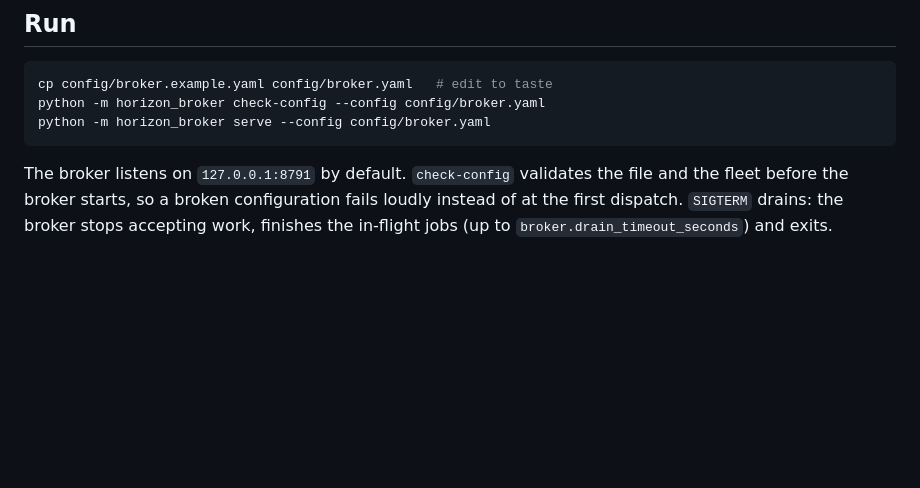
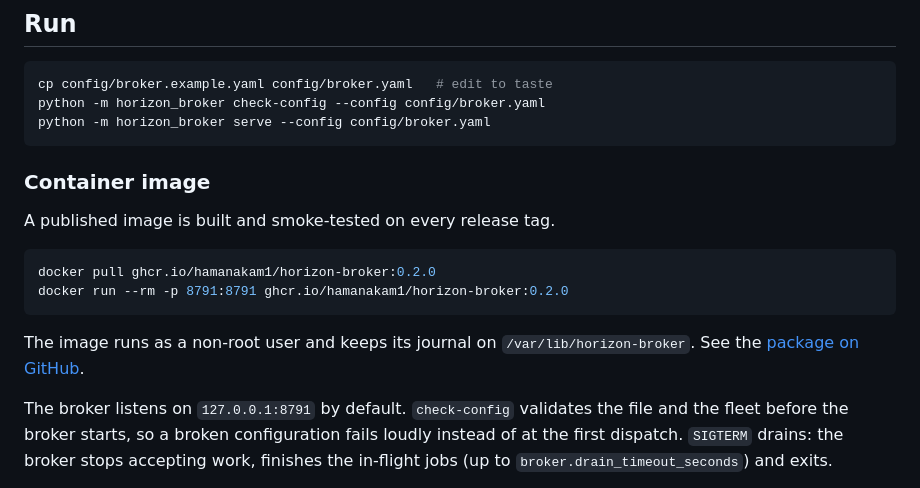
Before and after one commit to hamanakam1/horizon-broker, a Markdown page: README.md, the part around the change. Rendered like a GitHub page; blank space fills up the shorter version.

Commit message:
docs: document the published container image

````diff
--- a/README.md
+++ b/README.md
@@ -102,6 +102,19 @@ cp config/broker.example.yaml config/broker.yaml   # edit to taste
 python -m horizon_broker check-config --config config/broker.yaml
 python -m horizon_broker serve --config config/broker.yaml
 ```
+
+### Container image
+
+A published image is built and smoke-tested on every release tag.
+
+```sh
+docker pull ghcr.io/hamanakam1/horizon-broker:0.2.0
+docker run --rm -p 8791:8791 ghcr.io/hamanakam1/horizon-broker:0.2.0
+```
+
+The image runs as a non-root user and keeps its journal on
+`/var/lib/horizon-broker`. See the
+[package on GitHub](https://github.com/hamanakam1/horizon-broker/pkgs/container/horizon-broker).
 
 The broker listens on `127.0.0.1:8791` by default. `check-config` validates
 the file and the fleet before the broker starts, so a broken configuration
````
